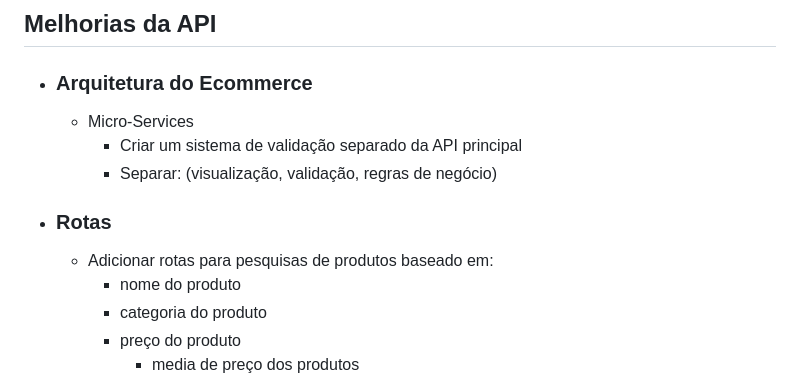
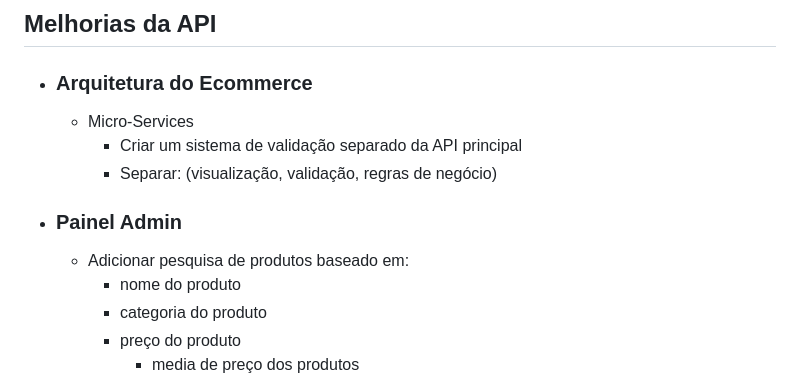
Before and after one commit to Rodrigo-Kelven/Api_Ecommerce, a Markdown page: README.md, the part around the change. Rendered like a GitHub page.

```diff
--- a/README.md
+++ b/README.md
@@ -30,8 +30,8 @@ Ele permite que os usuários realizem operações como criar, ler, atualizar e e
         - Criar um sistema de validação separado da API principal
         - Separar: (visualização, validação, regras de negócio)
 
-- ### Rotas
-    - Adicionar rotas para pesquisas de produtos baseado em:
+- ### Painel Admin
+    - Adicionar pesquisa de produtos baseado em:
         -  nome do produto
         -  categoria do produto
         -  preço do produto
```
